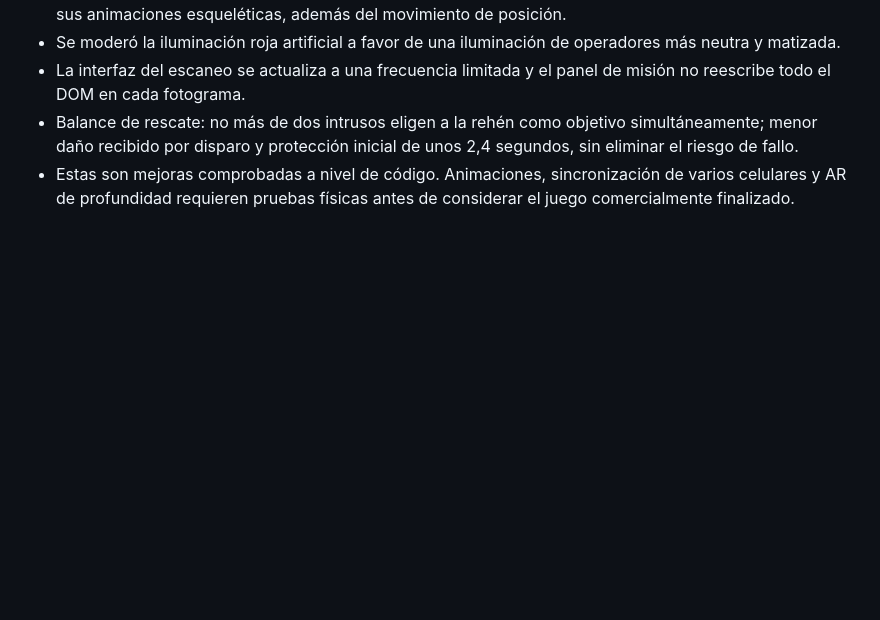
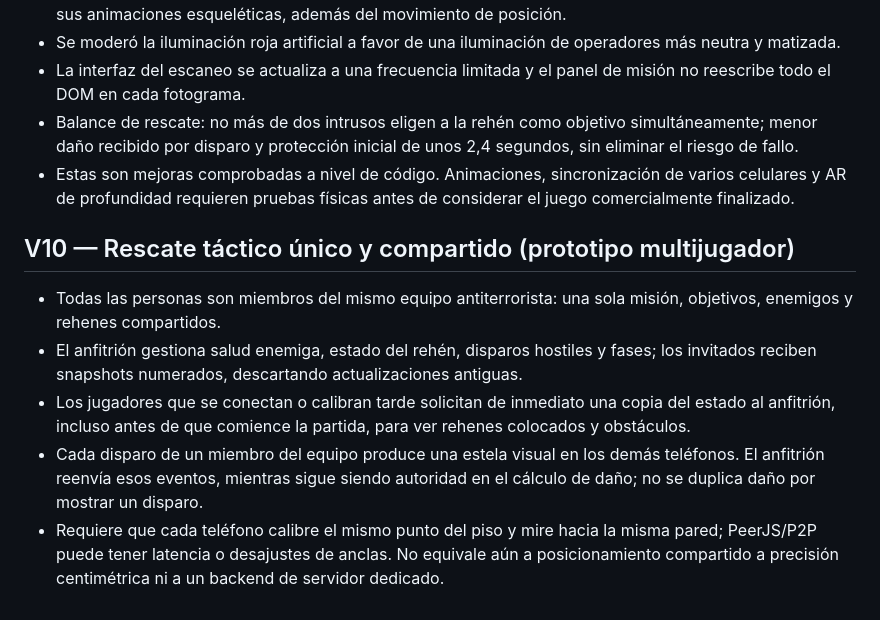
Before and after one commit to ProtectorRudo/ProtectorRudo.github.io, a Markdown page: la-casa-alterada/README.md, the part around the change. Drawn GitHub-style; blank space fills up the shorter version.

Commit message:
docs(v10): cooperative counter-terrorist hostage mode and limitations

```diff
--- a/la-casa-alterada/README.md
+++ b/la-casa-alterada/README.md
@@ -122,3 +122,11 @@ NOTA: el cañón es un modelo de vista en primera persona superpuesto (no está
 - La interfaz del escaneo se actualiza a una frecuencia limitada y el panel de misión no reescribe todo el DOM en cada fotograma.
 - Balance de rescate: no más de dos intrusos eligen a la rehén como objetivo simultáneamente; menor daño recibido por disparo y protección inicial de unos 2,4 segundos, sin eliminar el riesgo de fallo.
 - Estas son mejoras comprobadas a nivel de código. Animaciones, sincronización de varios celulares y AR de profundidad requieren pruebas físicas antes de considerar el juego comercialmente finalizado.
+
+
+## V10 — Rescate táctico único y compartido (prototipo multijugador)
+- Todas las personas son miembros del mismo equipo antiterrorista: una sola misión, objetivos, enemigos y rehenes compartidos.
+- El anfitrión gestiona salud enemiga, estado del rehén, disparos hostiles y fases; los invitados reciben snapshots numerados, descartando actualizaciones antiguas.
+- Los jugadores que se conectan o calibran tarde solicitan de inmediato una copia del estado al anfitrión, incluso antes de que comience la partida, para ver rehenes colocados y obstáculos.
+- Cada disparo de un miembro del equipo produce una estela visual en los demás teléfonos. El anfitrión reenvía esos eventos, mientras sigue siendo autoridad en el cálculo de daño; no se duplica daño por mostrar un disparo.
+- Requiere que cada teléfono calibre el mismo punto del piso y mire hacia la misma pared; PeerJS/P2P puede tener latencia o desajustes de anclas. No equivale aún a posicionamiento compartido a precisión centimétrica ni a un backend de servidor dedicado.
```
